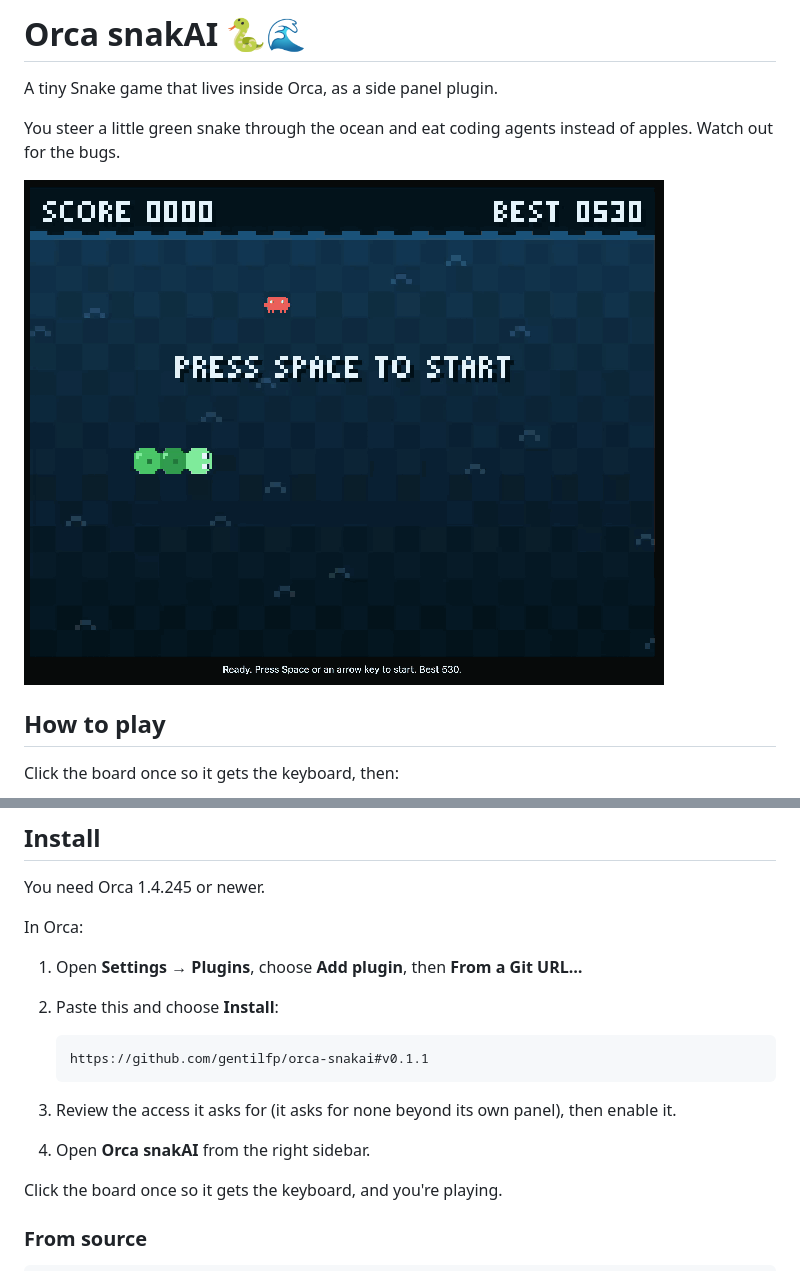
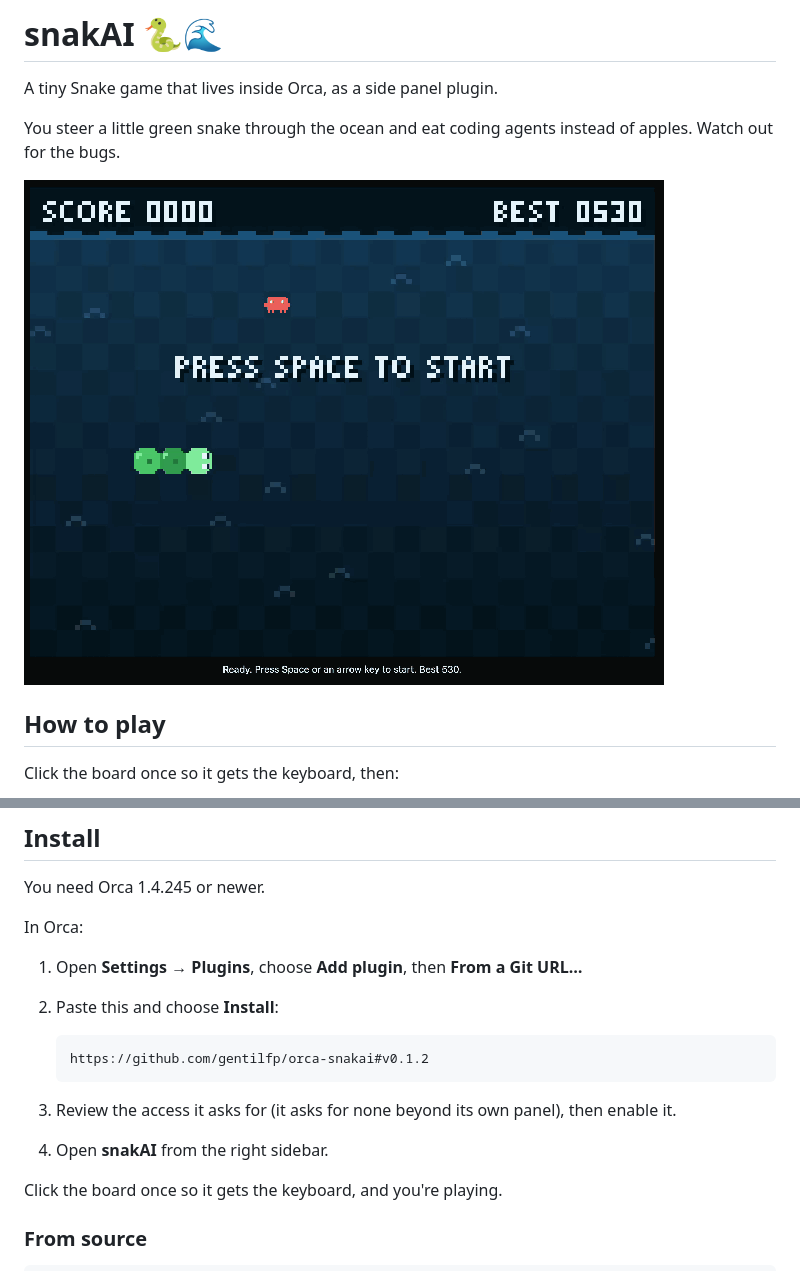
Before and after one commit to gentilfp/orca-snakAI, a Markdown page: README.md, 2 parts joined by grey strips. Drawn GitHub-style.

Commit message:
Rename the display name to snakAI and release 0.1.2

````diff
--- a/README.md
+++ b/README.md
@@ -1,4 +1,4 @@
-# Orca snakAI 🐍🌊
+# snakAI 🐍🌊
 
 A tiny Snake game that lives inside Orca, as a side panel plugin.
 
@@ -39,11 +39,11 @@ In Orca:
 2. Paste this and choose **Install**:
 
    ```
-   https://github.com/gentilfp/orca-snakai#v0.1.1
+   https://github.com/gentilfp/orca-snakai#v0.1.2
    ```
 
 3. Review the access it asks for (it asks for none beyond its own panel), then enable it.
-4. Open **Orca snakAI** from the right sidebar.
+4. Open **snakAI** from the right sidebar.
 
 Click the board once so it gets the keyboard, and you're playing.
 
````
Also changed, not shown: other parts of README.md (+1 -1 lines), images/cover.png, 5 other files.
